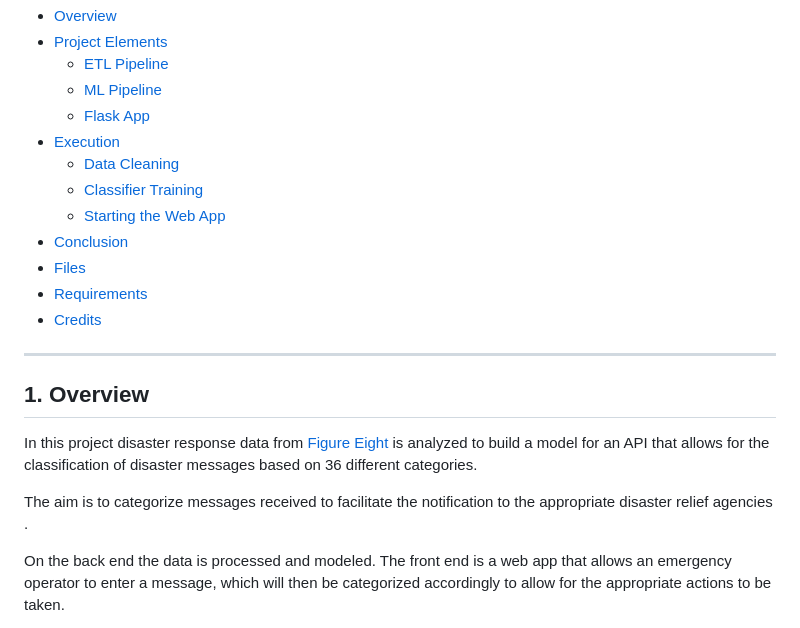
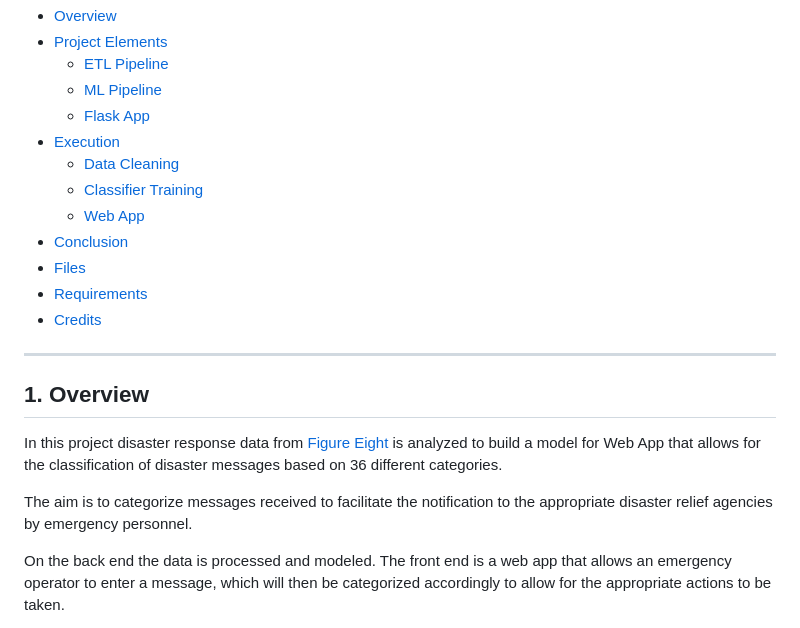
Before and after one commit to 43piRcubed/portfolio, a Markdown page: DisasterResponsePipeline/README.md, the part around the change printed below. Rendered like a GitHub page.

```diff
--- a/DisasterResponsePipeline/README.md
+++ b/DisasterResponsePipeline/README.md
@@ -10,7 +10,7 @@
 - [Execution](#execute)
   - [Data Cleaning](#cleaning)
   - [Classifier Training](#training)
-  - [Starting the Web App](#starting)
+  - [Web App](#web)
 - [Conclusion](#conclusion)
 - [Files](#files)
 - [Requirements](#req)
@@ -22,9 +22,9 @@
 
 ## 1.  Overview
 
-In this project disaster response data from <a href="https://www.figure-eight.com/" target="_blank">Figure Eight</a> is analyzed to build a model for an API that allows for the classification of disaster messages based on 36 different categories.
+In this project disaster response data from <a href="https://www.figure-eight.com/" target="_blank">Figure Eight</a> is analyzed to build a model for Web App that allows for the classification of disaster messages based on 36 different categories.
 
-The aim is to categorize messages received to facilitate the notification to the appropriate disaster relief agencies .
+The aim is to categorize messages received to facilitate the notification to the appropriate disaster relief agencies by emergency personnel.
 
 On the back end the data is processed and modeled.  The front end is a web app that allows an emergency operator to enter a message, which will then be categorized accordingly to allow for the appropriate actions to be taken.
 
```
Also changed, not shown: other parts of DisasterResponsePipeline/README.md (+25 -11 lines), DisasterResponsePipeline/media/running_ML.png (added).
